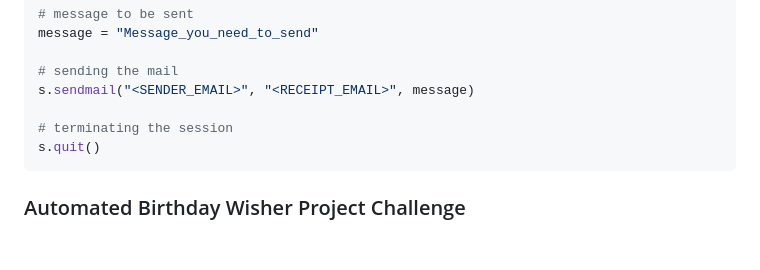
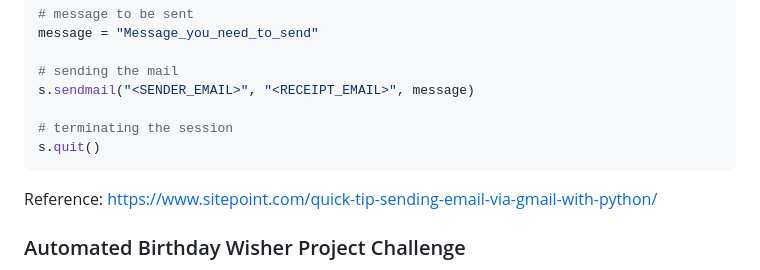
Before and after one commit to Muzammil-Bilwani/advance-python-course, a Markdown page: week_2/README.md, the part around the change. Rendered like a GitHub page; blank space fills up the shorter version.

Commit message:
chore: Add reference link for sending email via Gmail with Python

````diff
--- a/week_2/README.md
+++ b/week_2/README.md
@@ -315,6 +315,8 @@ s.sendmail("<SENDER_EMAIL>", "<RECEIPT_EMAIL>", message)
 s.quit()
 ```
 
+Reference: https://www.sitepoint.com/quick-tip-sending-email-via-gmail-with-python/
+
 ### Automated Birthday Wisher Project Challenge
 
 Creating an Automated Birthday Wisher project in Python using SMTP and Gmail involves the following steps:
````
